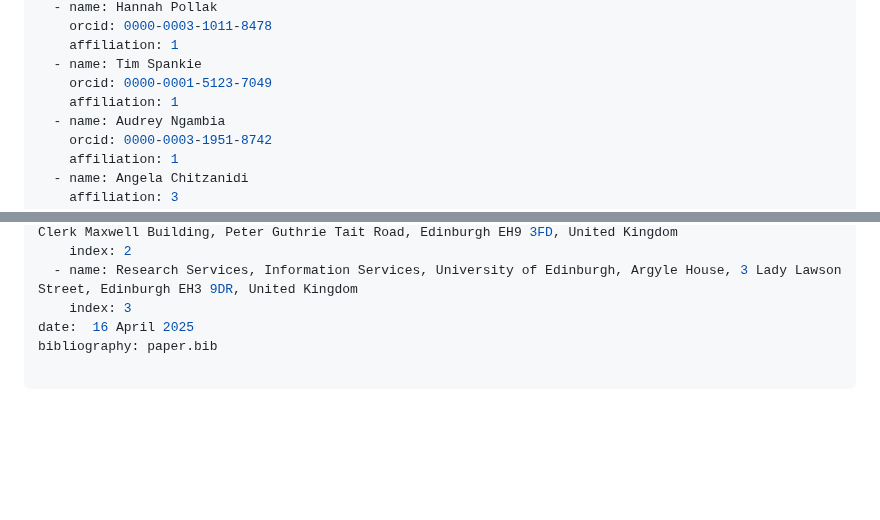
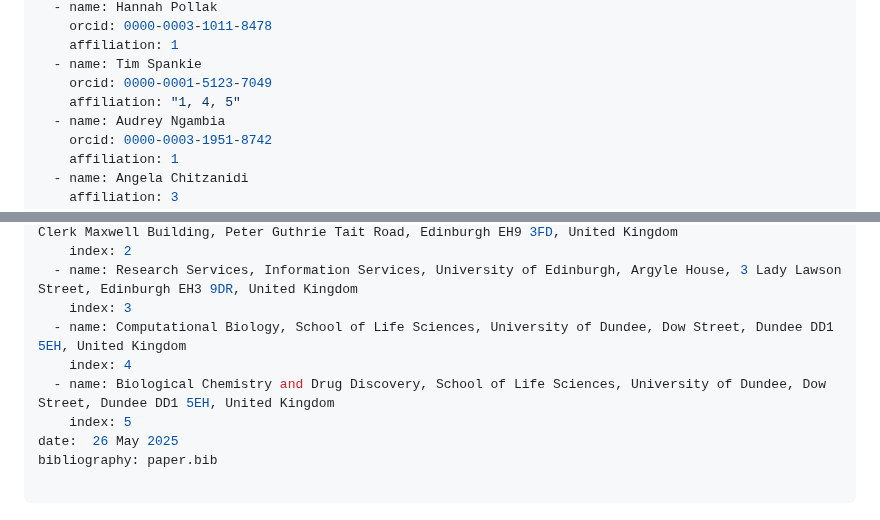
Before and after one commit to Edinburgh-Chemistry-Teaching/MD_ResearchTechniques, a Markdown page: paper.md, 2 parts joined by grey strips. Drawn GitHub-style; blank space fills up the shorter version.

Commit message:
Update paper.md
Updated author affiliations for T Spankie

```diff
--- a/paper.md
+++ b/paper.md
@@ -13,7 +13,7 @@ authors:
     affiliation: 1
   - name: Tim Spankie
     orcid: 0000-0001-5123-7049
-    affiliation: 1
+    affiliation: "1, 4, 5"
   - name: Audrey Ngambia
     orcid: 0000-0003-1951-8742
     affiliation: 1
@@ -29,7 +29,11 @@ affiliations:
     index: 2
   - name: Research Services, Information Services, University of Edinburgh, Argyle House, 3 Lady Lawson Street, Edinburgh EH3 9DR, United Kingdom
     index: 3
-date:  16 April 2025
+  - name: Computational Biology, School of Life Sciences, University of Dundee, Dow Street, Dundee DD1 5EH, United Kingdom
+    index: 4
+  - name: Biological Chemistry and Drug Discovery, School of Life Sciences, University of Dundee, Dow Street, Dundee DD1 5EH, United Kingdom
+    index: 5
+date:  26 May 2025
 bibliography: paper.bib
 
 ---
```
